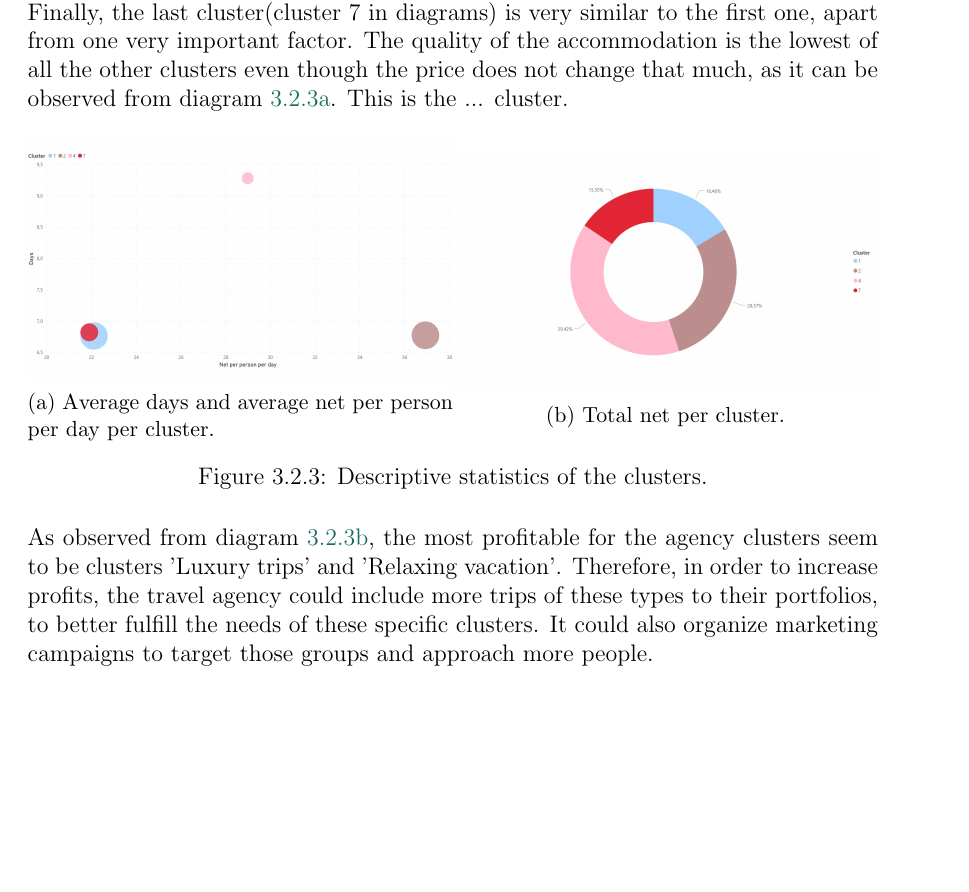
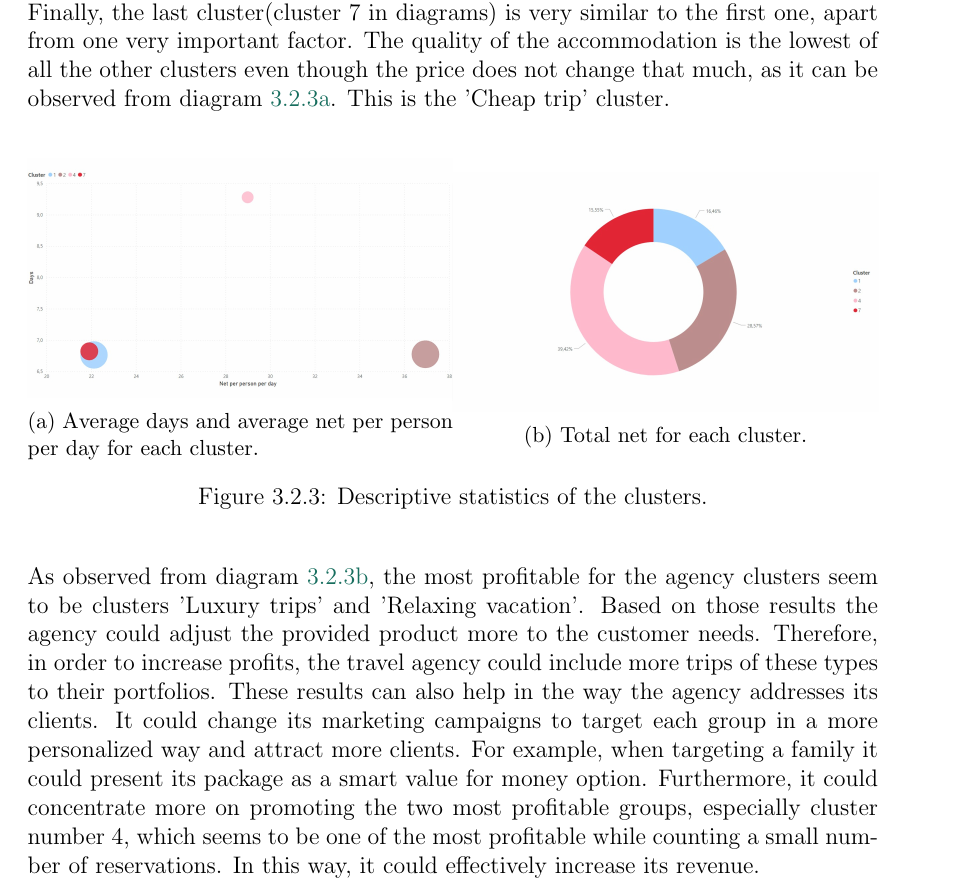
Before and after one commit to Argyro-Sioziou/thesis, a LaTeX thesis (thesis.tex, which reads chapters/case.tex): part of page 20 of 23 before the commit and part of page 20 of 25 after it, cut so that both start at the same text, the shorter picture padded with empty space. The pictures show the PDF file thesis.pdf that the author committed with the source.

```diff
--- a/chapters/case.tex
+++ b/chapters/case.tex
@@ -170,3 +170,4 @@
 \begin{subfigure}{.5\textwidth}
 \centering
 \includegraphics[width=\linewidth]{kmeans_diagram_1}
+\caption{Average days and average net per person per day for each cluster.}
@@ -176,11 +176,11 @@
 \begin{subfigure}{.5\textwidth}
 \centering
 \includegraphics[width=\linewidth]{kmeans_diagram_2}
-\caption{Total net per cluster.}
+\caption{Total net for each cluster.}
 \label{fig:kmeans2}
 \end{subfigure}%
 \caption{Descriptive statistics of the clusters.}
-\label{fig:methods}
+\label{fig:kmeans_descriptives}
 \end{figure}
 \\
-As observed from diagram \ref{fig:kmeans2}, the most profitable for the agency clusters seem to be clusters 'Luxury trips' and 'Relaxing vacation'. Therefore, in order to increase profits, the travel agency could include more trips of these types to their portfolios, to better fulfill the needs of these specific clusters. It could also organize marketing campaigns to target those groups and approach more people.
+As observed from diagram \ref{fig:kmeans2}, the most profitable for the agency clusters seem to be clusters 'Luxury trips' and 'Relaxing vacation'. Based on those results the agency could adjust the provided product more to the customer needs. Therefore, in order to increase profits, the travel agency could include more trips of these types to their portfolios. These results can also help in the way the agency addresses its clients. It could change its marketing campaigns to target each group in a more personalized way and attract more clients. For example, when targeting a family it could present its package as a smart value for money option. Furthermore, it could concentrate more on promoting the two most profitable groups, especially cluster number 4, which seems to be one of the most profitable while counting a small number of reservations. In this way, it could effectively increase its revenue. \\
@@ -187,0 +206,19 @@
+\begin{figure}[ht]
+\centering
+\begin{subfigure}{.5\textwidth}
+\centering
+\includegraphics[width=\linewidth]{agglomerative_diagram_2}
+\caption{Average days and average net per person per day for each cluster.}
+\label{fig:agglomerative1}
+\end{subfigure}%
+\begin{subfigure}{.5\textwidth}
+\centering
+\includegraphics[width=\linewidth]{agglomerative_diagram_1}
+\caption{Total net for each cluster.}
+\label{fig:agglomerative2}
+\end{subfigure}%
+\caption{Descriptive statistics of the clusters.}
+\label{fig:agglomerative_descriptives}
+\end{figure}
+\\
+The importance of cluster 'Luxury vacation' on the total net is even more prominent now, as can be noticed from diagram \ref{agglomerative_diagram_1}. On the other side, the 'Low cost trip' cluster, even though it contains the most reservations, has a very low impact on the total revenue of the agency. Therefore, as proposed in the previous section the agency should concetrate more on the providance of the services of the clusters 'Luxury trip' and 'Relaxing vacation' and their promotion.
```
Also changed, not shown: images/agglomerative_diagram_1.jpg (added), images/agglomerative_diagram_2.jpg (added), images/dendrogram.png (added), thesis.pdf, chapters/case.tex (21 more changed lines), 1 other file.
